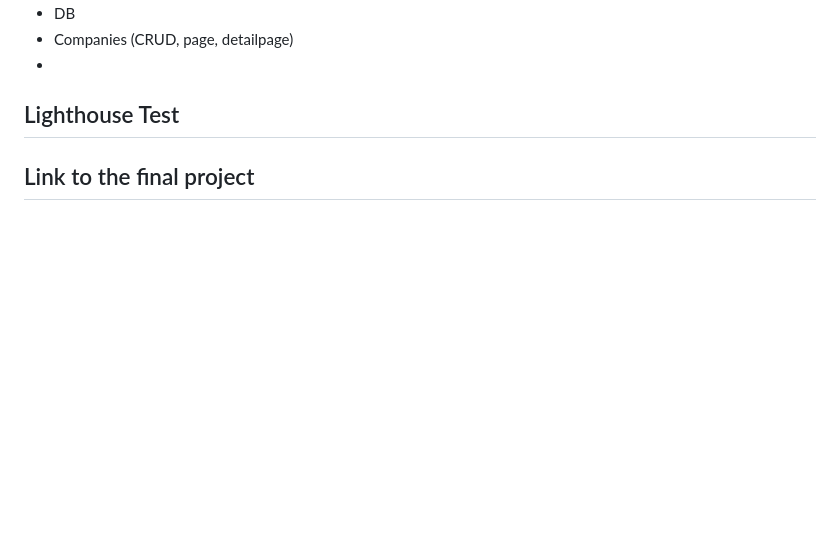
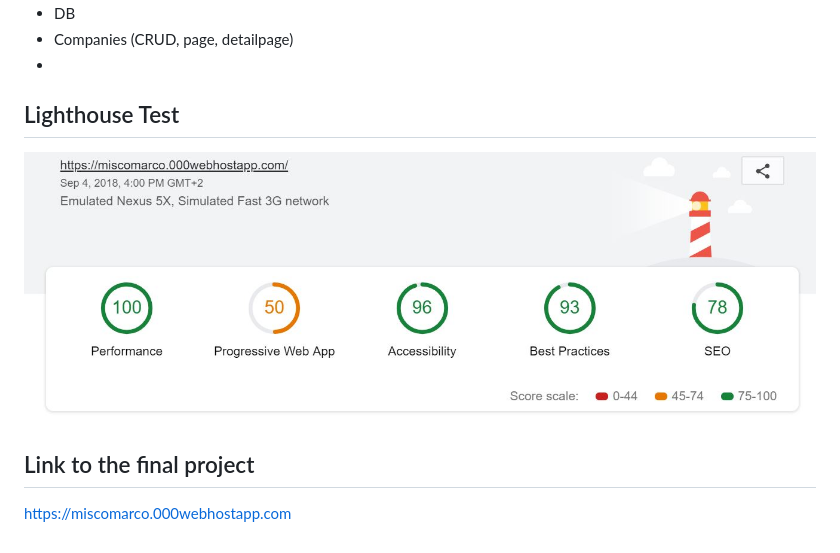
Before and after one commit to JFGEER83/COGIP-App, a Markdown page: README.md, the part around the change. Rendered like a GitHub page; pictures changed too: assets/img/lighthouse.JPG (added); blank space fills up the shorter version.

```diff
--- a/README.md
+++ b/README.md
@@ -49,6 +49,8 @@ https://github.com/becodeorg/Johnson2/tree/master/projets/COGIPapp
 
 ## Lighthouse Test
 
-<!-- ![Mockup]() -->
+![Lighthouse](./assets/img/lighthouse.JPG)
 
 ## Link to the final project
+
+https://miscomarco.000webhostapp.com
```
Also changed, not shown: 2 other files.
